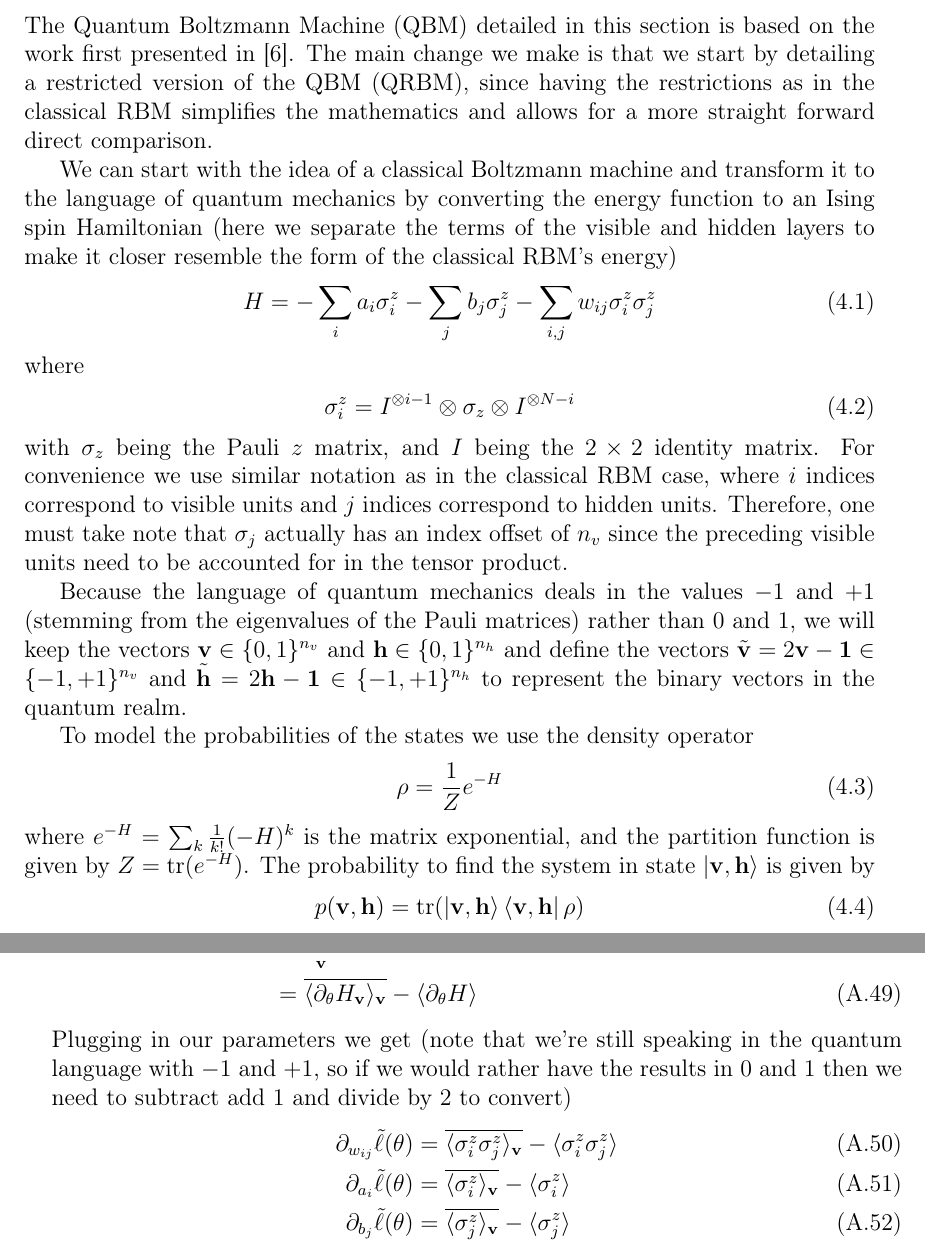
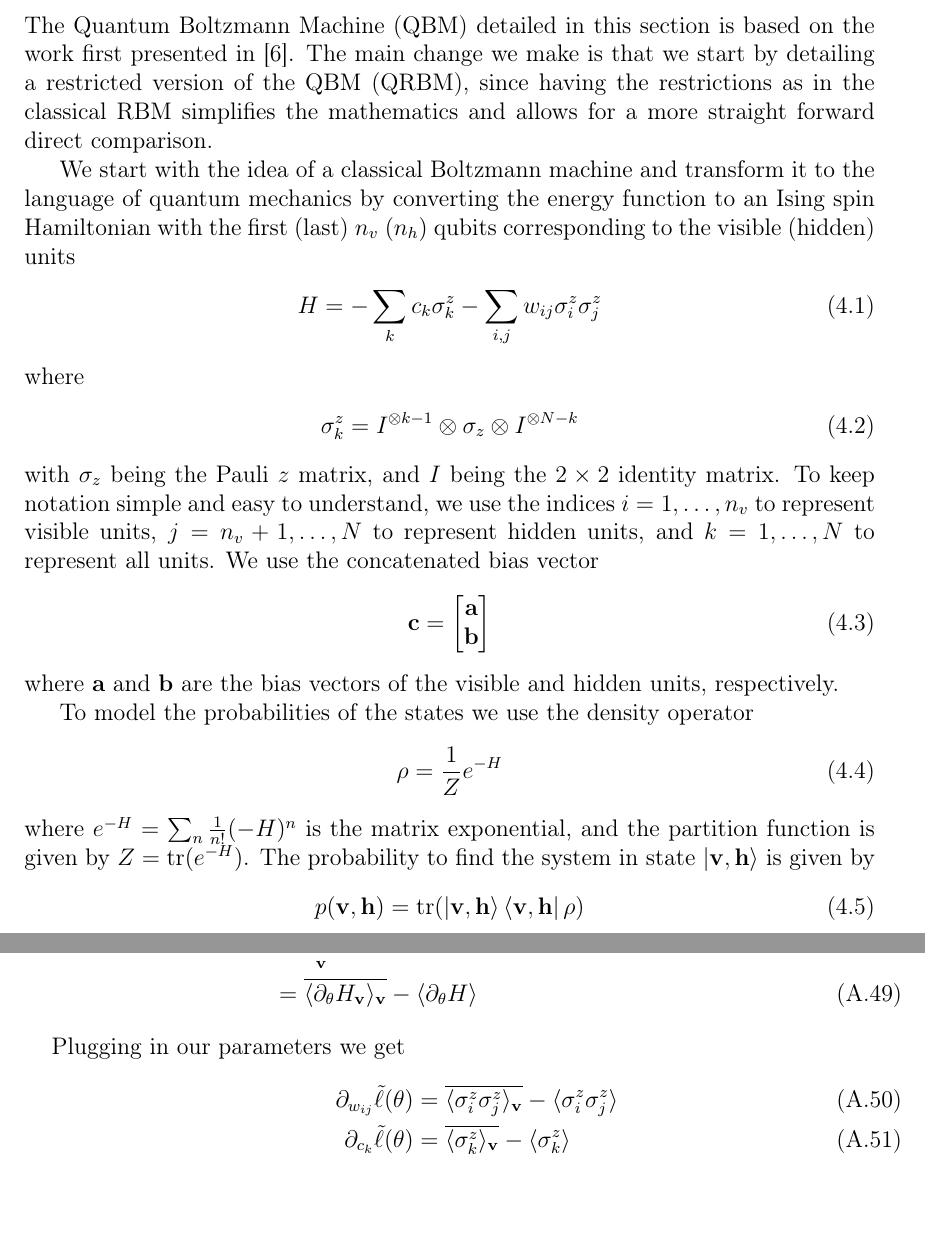
Before and after one commit to cameronperot/qbm-quant-finance, a LaTeX thesis (latex/report/main.tex, which reads latex/report/chapters/appendix.tex, latex/report/chapters/qbm.tex): two parts of pages 17 and 24 of 25 before the commit and two parts of pages 17 and 24 of 26 after it, joined at a grey line, cut so that both start at the same text. Compiled offline with pdfLaTeX.

Commit message:
Updated report WIP

```diff
--- a/latex/report/chapters/appendix.tex
+++ b/latex/report/chapters/appendix.tex
@@ -153,14 +153,12 @@ Taking the partial derivative yields
         &= \sum_{\vec{v}} p_{\text{data}}(\vec{v}) [ \langle \partial_\theta H_\vec{v} \rangle_\vec{v} - \langle \partial_\theta H \rangle ] \\
         &= \overline{\langle \partial_\theta H_\vec{v} \rangle_\vec{v}} - \langle \partial_\theta H \rangle
 \end{align}
-Plugging in our parameters we get (note that we're still speaking in the quantum language with \( -1 \) and \( +1 \), so if we would rather have the results in \( 0 \) and \( 1 \) then we need to subtract add \( 1 \) and divide by \( 2 \) to convert)
+Plugging in our parameters we get
 \begin{align}
     \partial_{w_{ij}} \tilde{\ell}(\theta)
         &= \overline{\langle \sigma_i^z \sigma_j^z \rangle_\vec{v}} - \langle \sigma_i^z \sigma_j^z \rangle \\
-    \partial_{a_i} \tilde{\ell}(\theta)
-        &= \overline{\langle \sigma_i^z \rangle_\vec{v}} - \langle \sigma_i^z \rangle \\
-    \partial_{b_j} \tilde{\ell}(\theta)
-        &= \overline{\langle \sigma_j^z \rangle_\vec{v}} - \langle \sigma_j^z \rangle
+    \partial_{c_k} \tilde{\ell}(\theta)
+        &= \overline{\langle \sigma_k^z \rangle_\vec{v}} - \langle \sigma_k^z \rangle
 \end{align}
 When restrictions are imposed on connections within the hidden layer, the clamped Hamiltonian becomes
 \begin{align}
@@ -185,2 +181,0 @@ This allows us to compute the expectation values values
-    \langle \sigma_i^z \rangle_\vec{v}
-        &= \tilde{v}_i \\
--- a/latex/report/chapters/qbm.tex
+++ b/latex/report/chapters/qbm.tex
@@ -3,26 +3,31 @@
 The Quantum Boltzmann Machine (QBM) detailed in this section is based on the work first presented in~\cite{amin_2018}.
 The main change we make is that we start by detailing a restricted version of the QBM (QRBM), since having the restrictions as in the classical RBM simplifies the mathematics and allows for a more straight forward direct comparison.
 
-We can start with the idea of a classical Boltzmann machine and transform it to the language of quantum mechanics by converting the energy function to an Ising spin Hamiltonian (here we separate the terms of the visible and hidden layers to make it closer resemble the form of the classical RBM's energy)
+We start with the idea of a classical Boltzmann machine and transform it to the language of quantum mechanics by converting the energy function to an Ising spin Hamiltonian with the first (last) \( n_v \ (n_h) \) qubits corresponding to the visible (hidden) units
 \begin{align}
-    H = -\sum_i a_i \sigma_i^z - \sum_j b_j \sigma_j^z - \sum_{i,j} w_{ij} \sigma_i^z \sigma_j^z
+    H = -\sum_k c_k \sigma_k^z - \sum_{i,j} w_{ij} \sigma_i^z \sigma_j^z
 \end{align}
 where
 \begin{align}
-    \sigma_i^z
-        &= I^{\otimes i-1} \otimes \sigma_z \otimes I^{\otimes N-i}
+    \sigma_k^z
+        &= I^{\otimes k-1} \otimes \sigma_z \otimes I^{\otimes N-k}
 \end{align}
 with \( \sigma_z \) being the Pauli \( z \) matrix, and \( I \) being the \( 2 \times 2 \) identity matrix.
-For convenience we use similar notation as in the classical RBM case, where \( i \) indices correspond to visible units and \( j \) indices correspond to hidden units.
-Therefore, one must take note that \( \sigma_j \) actually has an index offset of \( n_v \) since the preceding visible units need to be accounted for in the tensor product.
-
-Because the language of quantum mechanics deals in the values \( -1 \) and \( +1 \) (stemming from the eigenvalues of the Pauli matrices) rather than \( 0 \) and \( 1 \), we will keep the vectors \( \vec{v} \in \binset^{n_v} \) and \( \vec{h} \in \binset^{n_h} \) and define the vectors \( \tilde{\vec{v}} = 2\vec{v} - \vec{1} \in \{-1,+1\}^{n_v} \) and \( \tilde{\vec{h}} = 2\vec{h} - \vec{1} \in \{-1,+1\}^{n_h} \) to represent the binary vectors in the quantum realm.
+To keep notation simple and easy to understand, we use the indices \( i = 1, \dots, n_v \) to represent visible units, \( j = n_v + 1, \dots, N \) to represent hidden units, and \( k = 1, \dots, N \) to represent all units.
+We use the concatenated bias vector
+\begin{align}
+    \vec{c} = \begin{bmatrix}
+        \vec{a} \\
+        \vec{b}
+    \end{bmatrix}
+\end{align}
+where \( \vec{a} \) and \( \vec{b} \) are the bias vectors of the visible and hidden units, respectively.
 
 To model the probabilities of the states we use the density operator
 \begin{align}
     \rho = \frac{1}{Z} e^{-H}
 \end{align}
-where \( e^{-H} = \sum_k \frac{1}{k!} (-H)^k \) is the matrix exponential, and the partition function is given by \( Z = \tr(e^{-H}) \).
+where \( e^{-H} = \sum_n \frac{1}{n!} (-H)^n \) is the matrix exponential, and the partition function is given by \( Z = \tr(e^{-H}) \).
 The probability to find the system in state \( \ket{\vec{v},\vec{h}} \) is given by
 \begin{align}
     p(\vec{v},\vec{h})
@@ -64,5 +69,3 @@ The associated derivatives w.r.t.\ the parameters of the lower bound are given b
 \begin{align}
     \partial_{w_{ij}} \tilde{\ell}(\theta)
         &= \overline{\langle \sigma_i^z \sigma_j^z \rangle_\vec{v}} - \langle \sigma_i^z \sigma_j^z \rangle \\
-    \partial_{a_i} \tilde{\ell}(\theta)
-        &= \overline{\langle \sigma_i^z \rangle_\vec{v}} - \langle \sigma_i^z \rangle \\
@@ -76,2 +79,0 @@ where \( \langle \ \cdot \ \rangle_\vec{v} = \tr(\cdot \rho_\vec{v}) \) is the e
-    \langle \sigma_i^z \rangle_\vec{v}
-        &= \tilde{v}_i \\
```
Also changed, not shown: latex/report/main.tex (+1 -1 lines), latex/report/chapters/appendix.tex (20 more changed lines), latex/report/chapters/qbm.tex (14 more changed lines).
